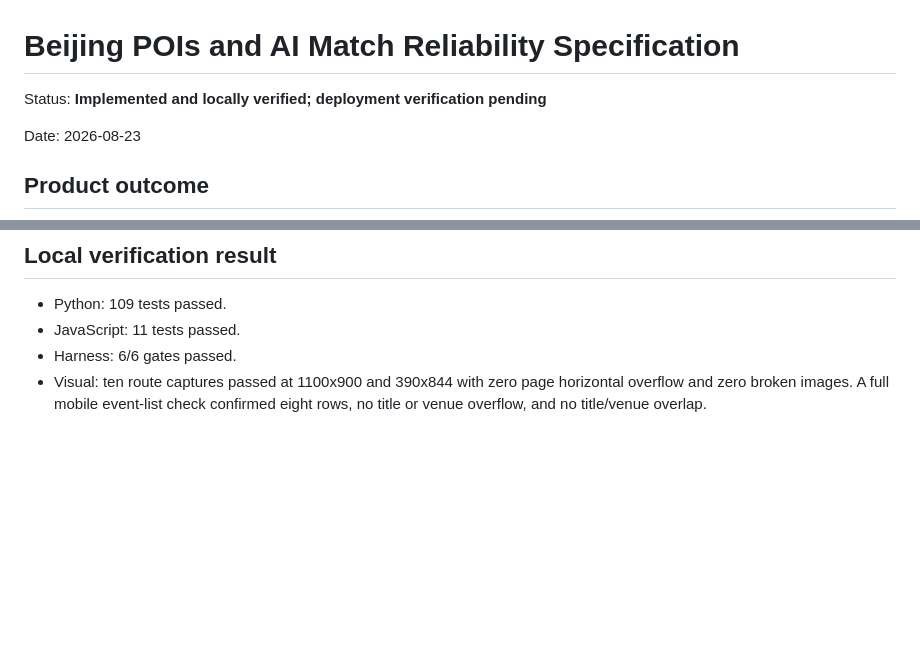
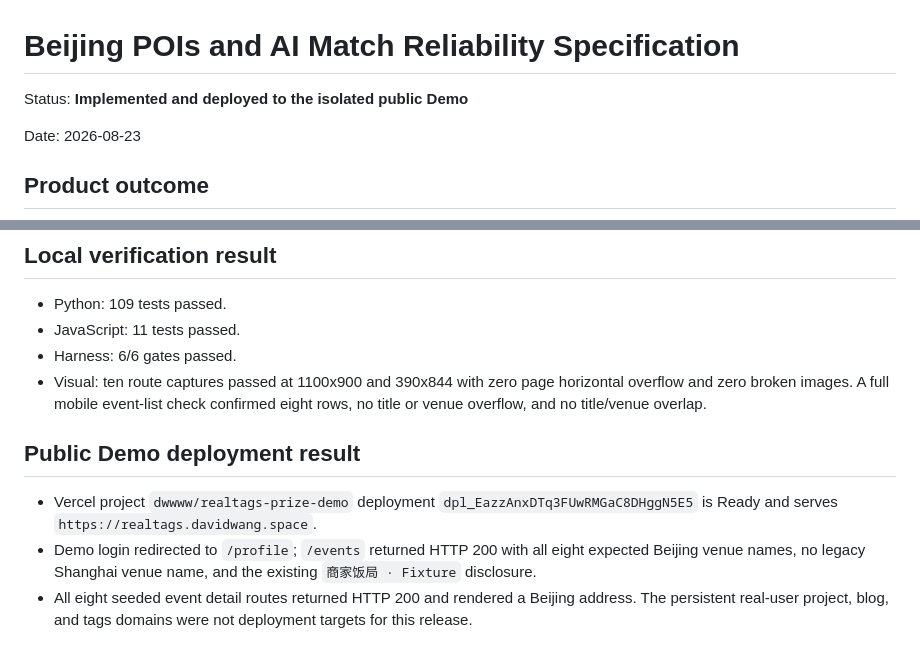
Before and after one commit to songconmaisaix31-design/xxx, a Markdown page: docs/specs/BEIJING_POIS_AND_AI_MATCH_RELIABILITY.md, 2 parts joined by grey strips. Rendered like a GitHub page; blank space fills up the shorter version.

```diff
--- a/docs/specs/BEIJING_POIS_AND_AI_MATCH_RELIABILITY.md
+++ b/docs/specs/BEIJING_POIS_AND_AI_MATCH_RELIABILITY.md
@@ -1,6 +1,6 @@
 # Beijing POIs and AI Match Reliability Specification
 
-Status: **Implemented and locally verified; deployment verification pending**
+Status: **Implemented and deployed to the isolated public Demo**
 
 Date: 2026-08-23
 
@@ -105,3 +105,15 @@ post-deploy contamination check that does not read or print credentials.
 - Visual: ten route captures passed at 1100x900 and 390x844 with zero page
   horizontal overflow and zero broken images. A full mobile event-list check
   confirmed eight rows, no title or venue overflow, and no title/venue overlap.
+
+## Public Demo deployment result
+
+- Vercel project `dwwww/realtags-prize-demo` deployment
+  `dpl_EazzAnxDTq3FUwRMGaC8DHggN5E5` is Ready and serves
+  `https://realtags.davidwang.space`.
+- Demo login redirected to `/profile`; `/events` returned HTTP 200 with all eight
+  expected Beijing venue names, no legacy Shanghai venue name, and the existing
+  `商家饭局 · Fixture` disclosure.
+- All eight seeded event detail routes returned HTTP 200 and rendered a Beijing
+  address. The persistent real-user project, blog, and tags domains were not
+  deployment targets for this release.
```
Also changed, not shown: MEMORY.md (+5 -4 lines).
